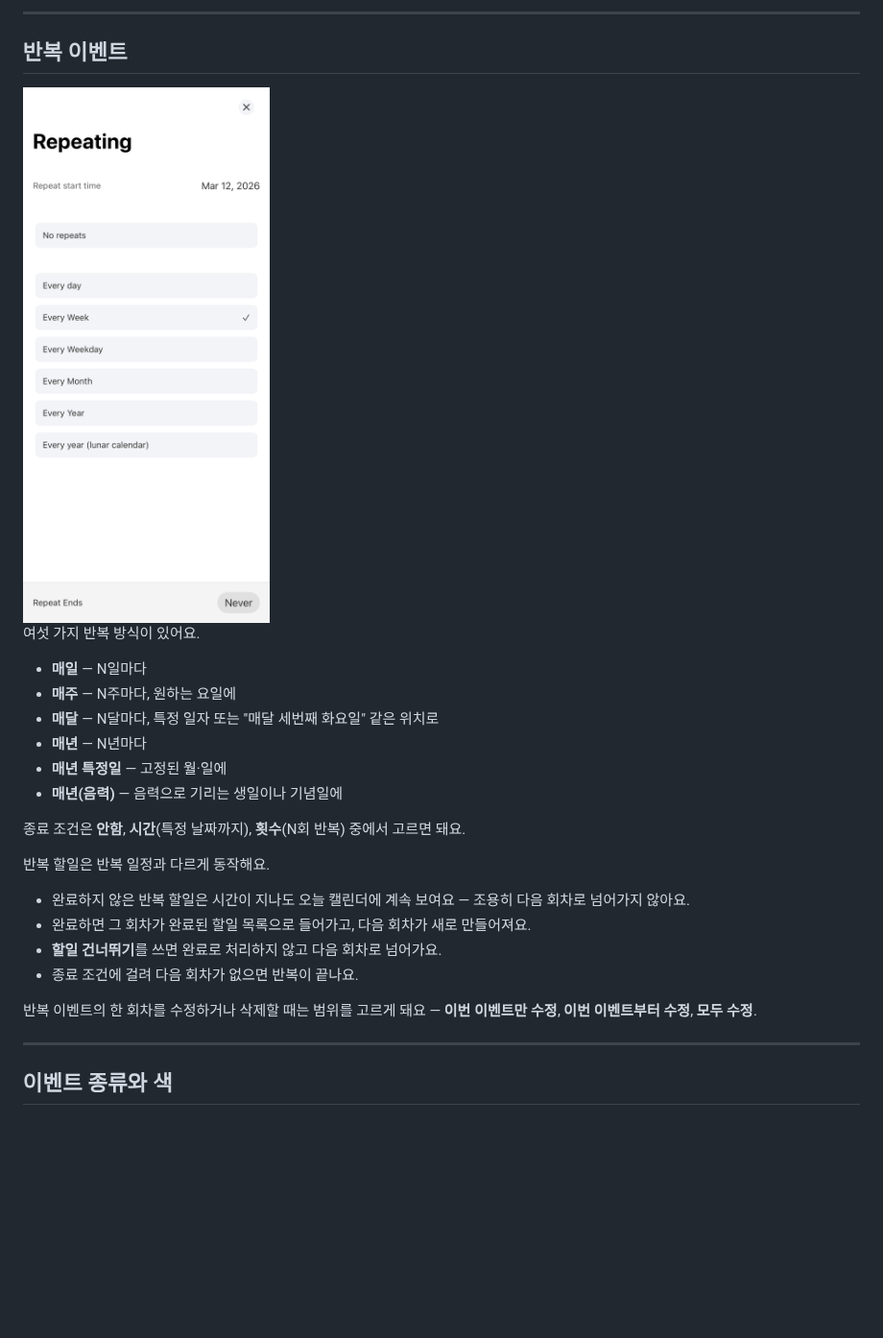
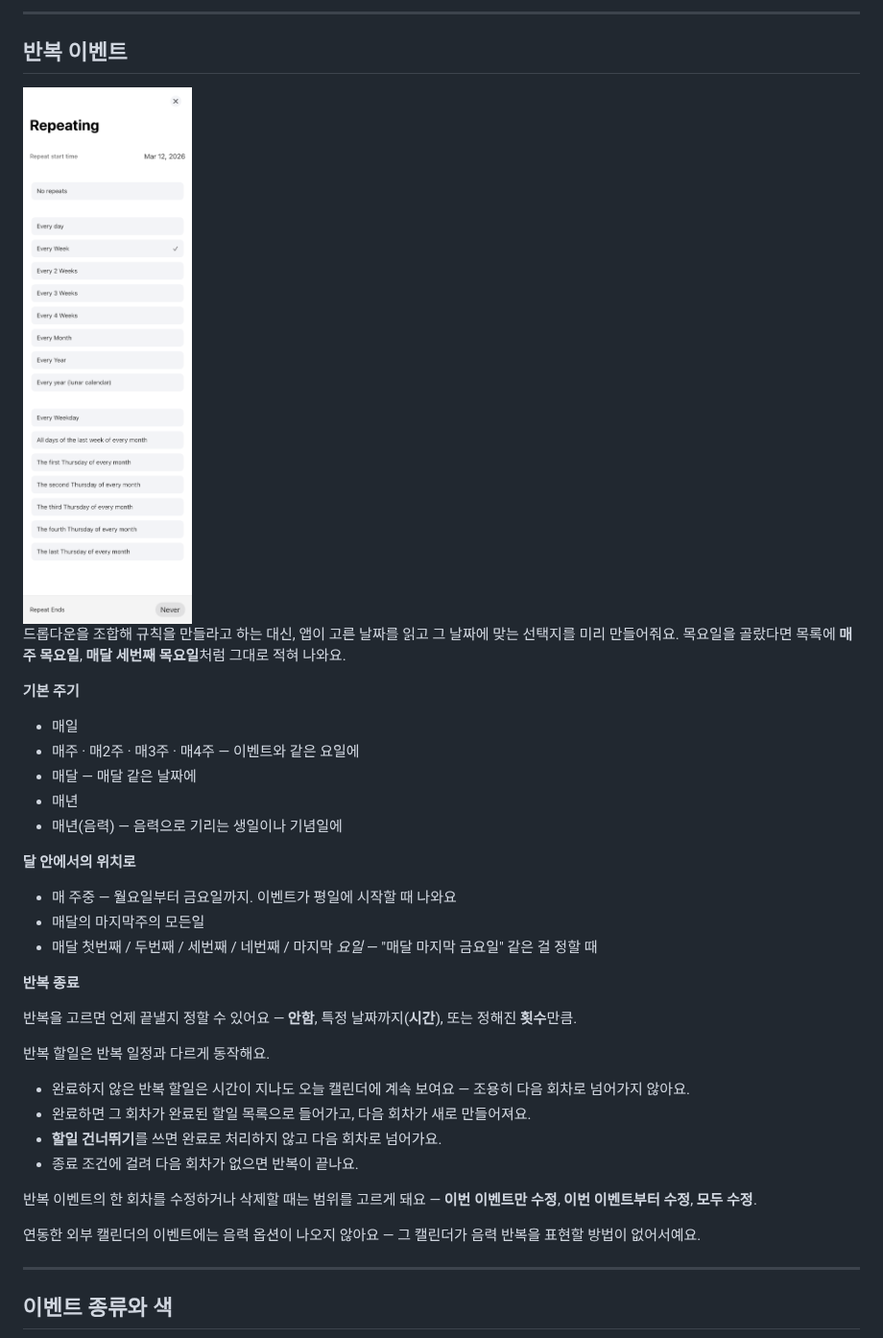
Before and after one commit to sudopark/TodoCalendar-Terms, a Markdown page: guide/ko/01-basics.md, the part around the change. Shown at 96% size. Rendered like a GitHub page; pictures changed too: guide/images/repeat-options.png; blank space fills up the shorter version.

```diff
--- a/guide/ko/01-basics.md
+++ b/guide/ko/01-basics.md
@@ -52,18 +52,27 @@
 
 ## 반복 이벤트
 
-<img src="https://raw.githubusercontent.com/sudopark/TodoCalendar-Terms/main/guide/images/repeat-options.png" alt="반복 옵션" width="280">
+<img src="https://raw.githubusercontent.com/sudopark/TodoCalendar-Terms/main/guide/images/repeat-options.png" alt="반복 옵션" width="240">
 
-여섯 가지 반복 방식이 있어요.
+드롭다운을 조합해 규칙을 만들라고 하는 대신, 앱이 고른 날짜를 읽고 그 날짜에 맞는 선택지를 미리 만들어줘요. 목요일을 골랐다면 목록에 **매주 목요일**, **매달 세번째 목요일**처럼 그대로 적혀 나와요.
 
-- **매일** — N일마다
-- **매주** — N주마다, 원하는 요일에
-- **매달** — N달마다, 특정 일자 또는 "매달 세번째 화요일" 같은 위치로
-- **매년** — N년마다
-- **매년 특정일** — 고정된 월·일에
-- **매년(음력)** — 음력으로 기리는 생일이나 기념일에
+**기본 주기**
 
-종료 조건은 **안함**, **시간**(특정 날짜까지), **횟수**(N회 반복) 중에서 고르면 돼요.
+- 매일
+- 매주 · 매2주 · 매3주 · 매4주 — 이벤트와 같은 요일에
+- 매달 — 매달 같은 날짜에
+- 매년
+- 매년(음력) — 음력으로 기리는 생일이나 기념일에
+
+**달 안에서의 위치로**
+
+- 매 주중 — 월요일부터 금요일까지. 이벤트가 평일에 시작할 때 나와요
+- 매달의 마지막주의 모든일
+- 매달 첫번째 / 두번째 / 세번째 / 네번째 / 마지막 *요일* — "매달 마지막 금요일" 같은 걸 정할 때
+
+**반복 종료**
+
+반복을 고르면 언제 끝낼지 정할 수 있어요 — **안함**, 특정 날짜까지(**시간**), 또는 정해진 **횟수**만큼.
 
 반복 할일은 반복 일정과 다르게 동작해요.
 
@@ -73,6 +82,8 @@
 - 종료 조건에 걸려 다음 회차가 없으면 반복이 끝나요.
 
 반복 이벤트의 한 회차를 수정하거나 삭제할 때는 범위를 고르게 돼요 — **이번 이벤트만 수정**, **이번 이벤트부터 수정**, **모두 수정**.
+
+연동한 외부 캘린더의 이벤트에는 음력 옵션이 나오지 않아요 — 그 캘린더가 음력 반복을 표현할 방법이 없어서예요.
 
 ---
 
```
Also changed, not shown: guide/en/01-basics.md (+20 -9 lines), guide/images/repeat-options-dark.png.
